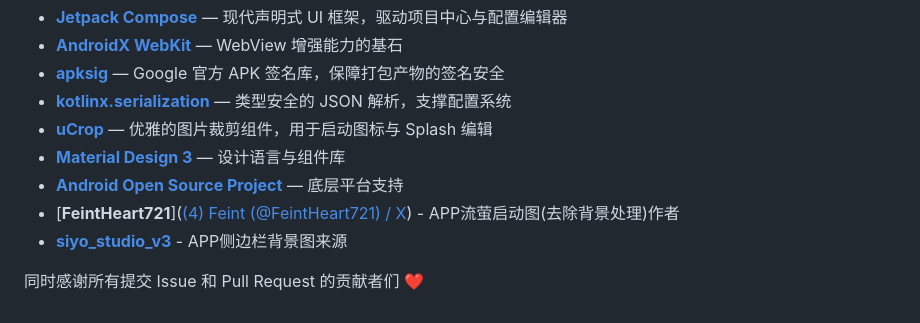
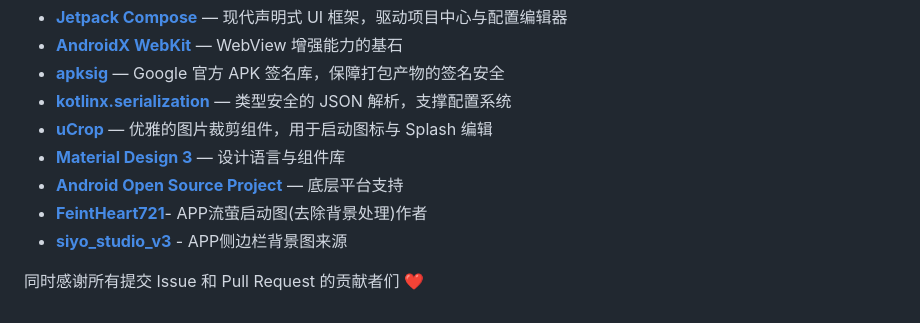
Before and after one commit to Iskongkongyo/FireflyAPP, a Markdown page: README.md, the part around the change. GitHub-like rendering.

Commit message:
FireflyAPP

```diff
--- a/README.md
+++ b/README.md
@@ -530,7 +530,7 @@ keyPassword=your_key_password
 - [**uCrop**](https://github.com/Yalantis/uCrop) — 优雅的图片裁剪组件，用于启动图标与 Splash 编辑
 - [**Material Design 3**](https://m3.material.io/) — 设计语言与组件库
 - [**Android Open Source Project**](https://source.android.com/) — 底层平台支持
-- [**FeintHeart721**]([(4) Feint (@FeintHeart721) / X](https://x.com/FeintHeart721)) - APP流萤启动图(去除背景处理)作者
+- [**FeintHeart721**](https://x.com/FeintHeart721)- APP流萤启动图(去除背景处理)作者
 - [**siyo_studio_v3**](https://x.com/siyo_studio_v3/status/2008525469272949032) - APP侧边栏背景图来源
 
 同时感谢所有提交 Issue 和 Pull Request 的贡献者们 ❤️
```
